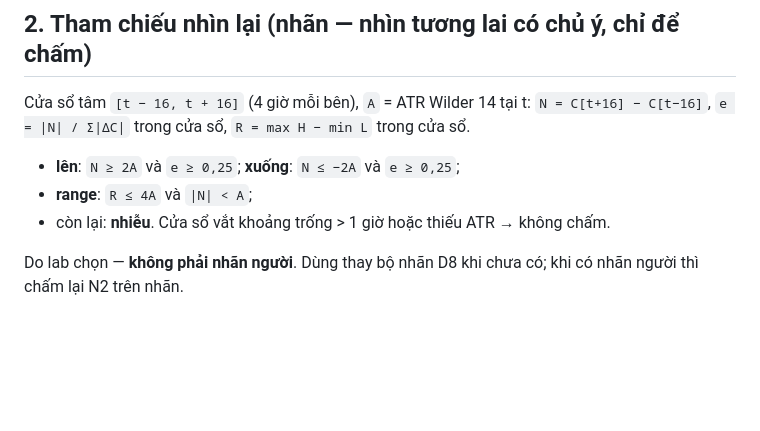
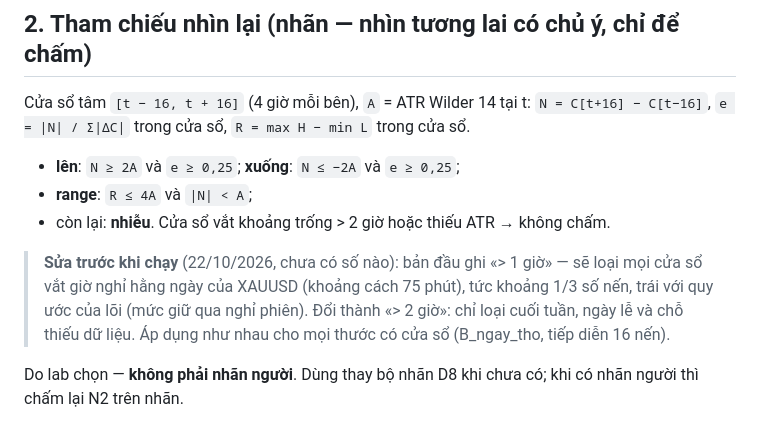
Before and after one commit to pl1201/Finance_System, a Markdown page: docs/research/kiem_dinh_trang_thai.md, the part around the change. Rendered like a GitHub page; blank space fills up the shorter version.

Commit message:
Kiểm định trạng thái v2 — sửa khai trước (khoảng trống > 2 giờ), trước khi chạy
Co-Authored-By: Claude Opus 5.5 <noreply@anthropic.com>

```diff
--- a/docs/research/kiem_dinh_trang_thai.md
+++ b/docs/research/kiem_dinh_trang_thai.md
@@ -30,7 +30,12 @@ Cửa sổ tâm `[t − 16, t + 16]` (4 giờ mỗi bên), `A` = ATR Wilder 14 t
 
 * **lên**: `N ≥ 2A` và `e ≥ 0,25`; **xuống**: `N ≤ −2A` và `e ≥ 0,25`;
 * **range**: `R ≤ 4A` và `|N| < A`;
-* còn lại: **nhiễu**. Cửa sổ vắt khoảng trống > 1 giờ hoặc thiếu ATR → không chấm.
+* còn lại: **nhiễu**. Cửa sổ vắt khoảng trống > 2 giờ hoặc thiếu ATR → không chấm.
+
+> **Sửa trước khi chạy** (22/10/2026, chưa có số nào): bản đầu ghi «> 1 giờ» — sẽ loại mọi cửa sổ vắt giờ nghỉ hằng ngày
+> của XAUUSD (khoảng cách 75 phút), tức khoảng 1/3 số nến, trái với quy ước của lõi (mức giữ qua nghỉ phiên). Đổi thành
+> «> 2 giờ»: chỉ loại cuối tuần, ngày lễ và chỗ thiếu dữ liệu. Áp dụng như nhau cho mọi thước có cửa sổ (B_ngay_tho,
+> tiếp diễn 16 nến).
 
 Do lab chọn — **không phải nhãn người**. Dùng thay bộ nhãn D8 khi chưa có; khi có nhãn người thì chấm lại N2 trên nhãn.
 
```
